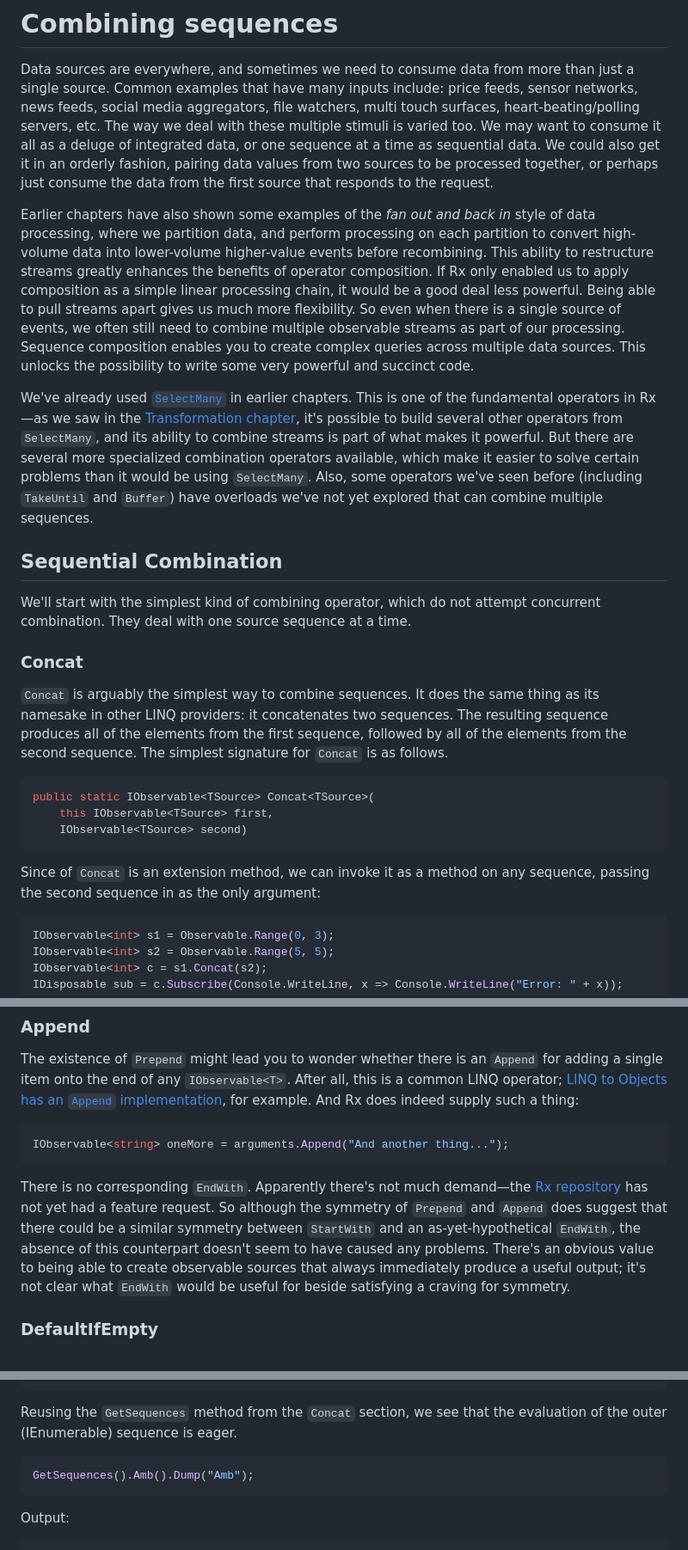
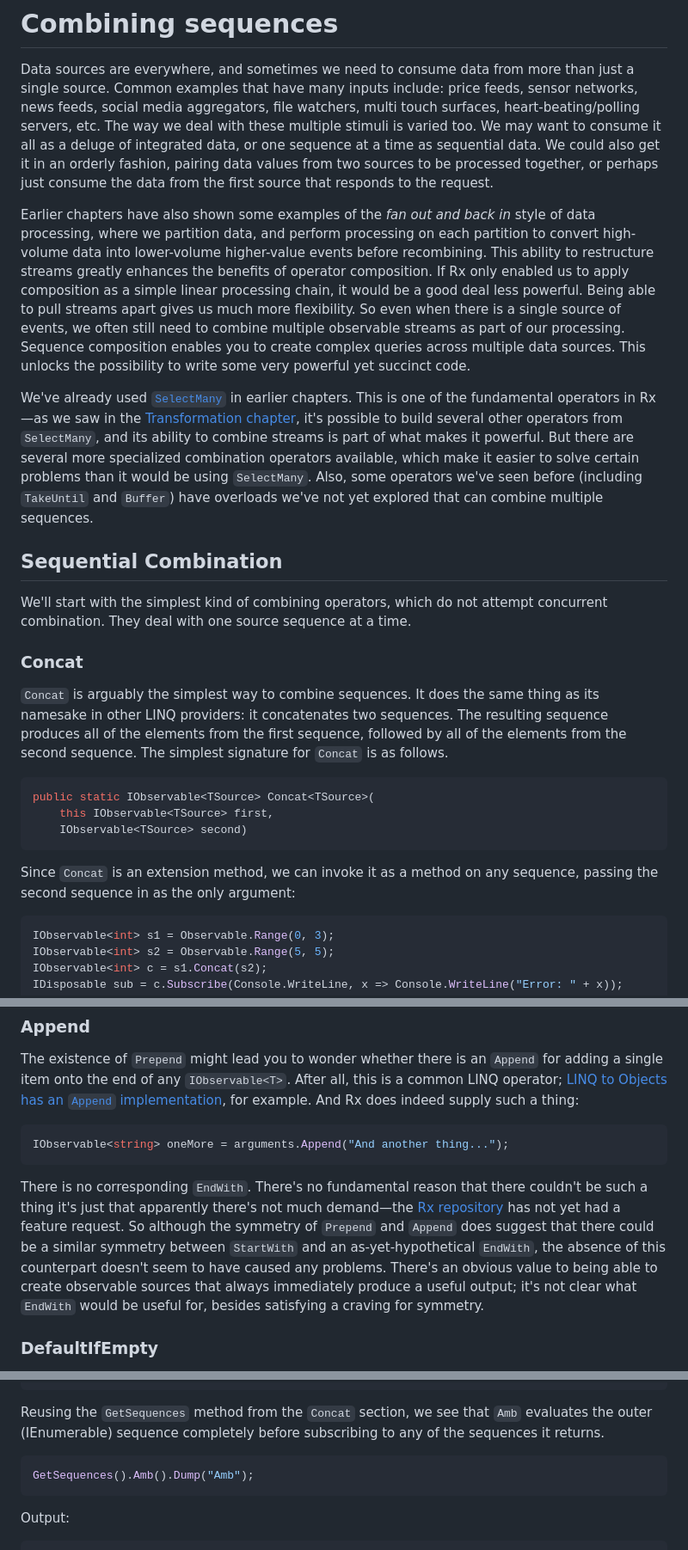
Before and after one commit to LeeCampbell/IntroToRx, a Markdown page: content/09_CombiningSequences.md, 3 parts joined by grey strips. Shown at 86% size. Rendered like a GitHub page.

````diff
--- a/content/09_CombiningSequences.md
+++ b/content/09_CombiningSequences.md
@@ -6,13 +6,13 @@ title: Combining sequences
 
 Data sources are everywhere, and sometimes we need to consume data from more than just a single source. Common examples that have many inputs include: price feeds, sensor networks, news feeds, social media aggregators, file watchers, multi touch surfaces, heart-beating/polling servers, etc. The way we deal with these multiple stimuli is varied too. We may want to consume it all as a deluge of integrated data, or one sequence at a time as sequential data. We could also get it in an orderly fashion, pairing data values from two sources to be processed together, or perhaps just consume the data from the first source that responds to the request.
 
-Earlier chapters have also shown some examples of the _fan out and back in_ style of data processing, where we partition data, and perform processing on each partition to convert high-volume data into lower-volume higher-value events before recombining. This ability to restructure streams greatly enhances the benefits of operator composition. If Rx only enabled us to apply composition as a simple linear processing chain, it would be a good deal less powerful. Being able to pull streams apart gives us much more flexibility. So even when there is a single source of events, we often still need to combine multiple observable streams as part of our processing. Sequence composition enables you to create complex queries across multiple data sources. This unlocks the possibility to write some very powerful and succinct code.
+Earlier chapters have also shown some examples of the _fan out and back in_ style of data processing, where we partition data, and perform processing on each partition to convert high-volume data into lower-volume higher-value events before recombining. This ability to restructure streams greatly enhances the benefits of operator composition. If Rx only enabled us to apply composition as a simple linear processing chain, it would be a good deal less powerful. Being able to pull streams apart gives us much more flexibility. So even when there is a single source of events, we often still need to combine multiple observable streams as part of our processing. Sequence composition enables you to create complex queries across multiple data sources. This unlocks the possibility to write some very powerful yet succinct code.
 
 We've already used [`SelectMany`](06_Transformation.md#selectmany) in earlier chapters. This is one of the fundamental operators in Rx—as we saw in the [Transformation chapter](06_Transformation.md), it's possible to build several other operators from `SelectMany`, and its ability to combine streams is part of what makes it powerful. But there are several more specialized combination operators available, which make it easier to solve certain problems than it would be using `SelectMany`. Also, some operators we've seen before (including `TakeUntil` and `Buffer`) have overloads we've not yet explored that can combine multiple sequences.
 
 ## Sequential Combination
 
-We'll start with the simplest kind of combining operator, which do not attempt concurrent combination. They deal with one source sequence at a time.
+We'll start with the simplest kind of combining operators, which do not attempt concurrent combination. They deal with one source sequence at a time.
 
 ### Concat
 
@@ -24,7 +24,7 @@ public static IObservable<TSource> Concat<TSource>(
     IObservable<TSource> second)
 ```
 
-Since of `Concat` is an extension method, we can invoke it as a method on any sequence, passing the second sequence in as the only argument:
+Since `Concat` is an extension method, we can invoke it as a method on any sequence, passing the second sequence in as the only argument:
 
 ```cs
 IObservable<int> s1 = Observable.Range(0, 3);
@@ -235,7 +240,7 @@ The existence of `Prepend` might lead you to wonder whether there is an `Append`
 IObservable<string> oneMore = arguments.Append("And another thing...");
 ```
 
-There is no corresponding `EndWith`. Apparently there's not much demand—the [Rx repository](https://github.com/dotnet/reactive) has not yet had a feature request. So although the symmetry of `Prepend` and `Append` does suggest that there could be a similar symmetry between `StartWith` and an as-yet-hypothetical `EndWith`, the absence of this counterpart doesn't seem to have caused any problems. There's an obvious value to being able to create observable sources that always immediately produce a useful output; it's not clear what `EndWith` would be useful for beside satisfying a craving for symmetry.
+There is no corresponding `EndWith`. There's no fundamental reason that there couldn't be such a thing it's just that apparently there's not much demand—the [Rx repository](https://github.com/dotnet/reactive) has not yet had a feature request. So although the symmetry of `Prepend` and `Append` does suggest that there could be a similar symmetry between `StartWith` and an as-yet-hypothetical `EndWith`, the absence of this counterpart doesn't seem to have caused any problems. There's an obvious value to being able to create observable sources that always immediately produce a useful output; it's not clear what `EndWith` would be useful for, besides satisfying a craving for symmetry.
 
 ### DefaultIfEmpty
 
@@ -367,7 +373,7 @@ public static IObservable<TSource> Amb<TSource>(
 {...}
 ```
 
-Reusing the `GetSequences` method from the `Concat` section, we see that the evaluation of the outer (IEnumerable) sequence is eager.
+Reusing the `GetSequences` method from the `Concat` section, we see that `Amb` evaluates the outer (IEnumerable) sequence completely before subscribing to any of the sequences it returns.
 
 ```csharp
 GetSequences().Amb().Dump("Amb");
````
Also changed, not shown: other parts of content/09_CombiningSequences.md (+19 -9 lines).
